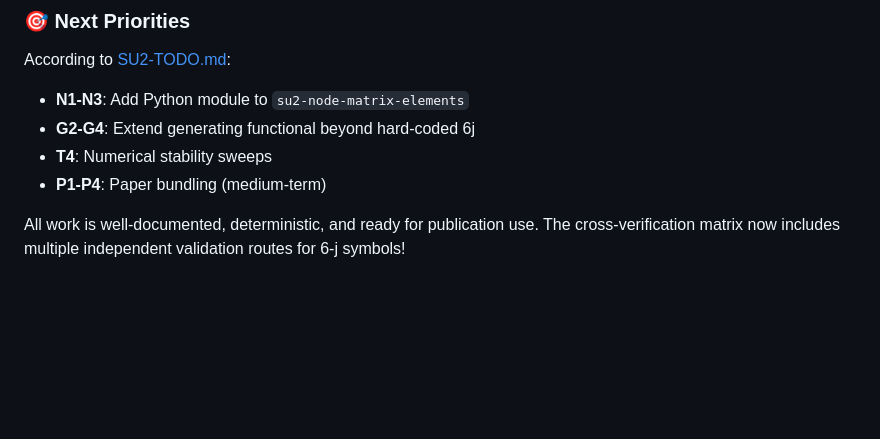
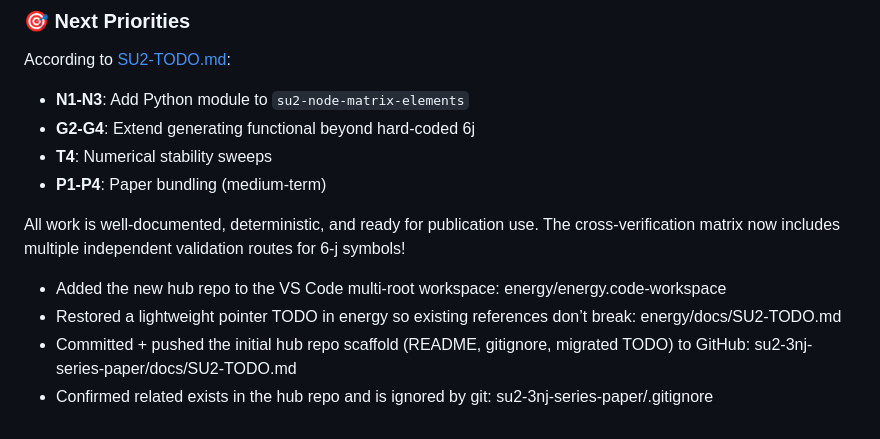
Before and after one commit to arcticoder/energy, a Markdown page: docs/history/SU2-history.md, the part around the change. Drawn GitHub-style; blank space fills up the shorter version.

Commit message:
Update SU(2) history: add new hub repo to workspace, restore TODO pointer, and push initial scaffold

```diff
--- a/docs/history/SU2-history.md
+++ b/docs/history/SU2-history.md
@@ -174,3 +174,8 @@ According to [SU2-TODO.md](file:///home/echo_/Code/asciimath/energy/docs/SU2-TOD
 
 All work is well-documented, deterministic, and ready for publication use. The cross-verification matrix now includes multiple independent validation routes for 6-j symbols!
 <!-- ------ -->
+- Added the new hub repo to the VS Code multi-root workspace: energy/energy.code-workspace
+- Restored a lightweight pointer TODO in energy so existing references don’t break: energy/docs/SU2-TODO.md
+- Committed + pushed the initial hub repo scaffold (README, gitignore, migrated TODO) to GitHub: su2-3nj-series-paper/docs/SU2-TODO.md
+- Confirmed related exists in the hub repo and is ignored by git: su2-3nj-series-paper/.gitignore
+<!-- ------ -->
```
